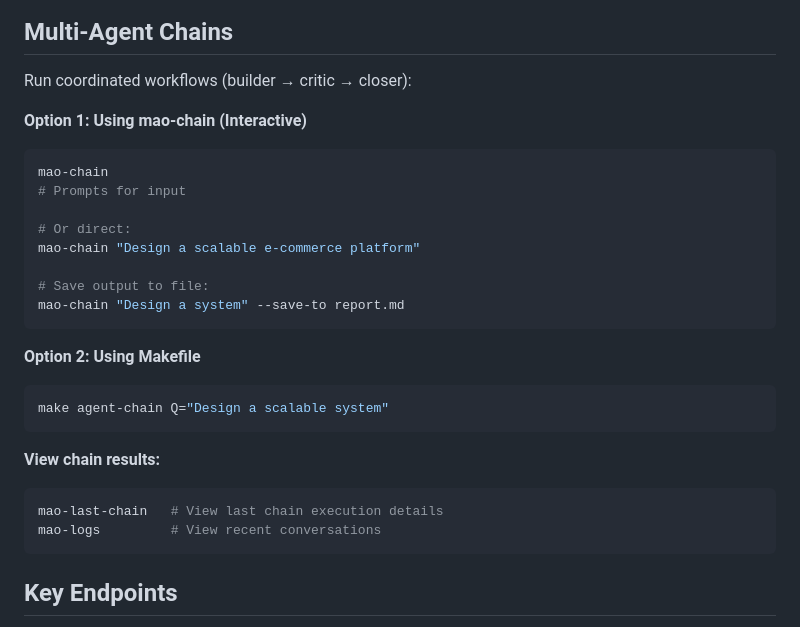
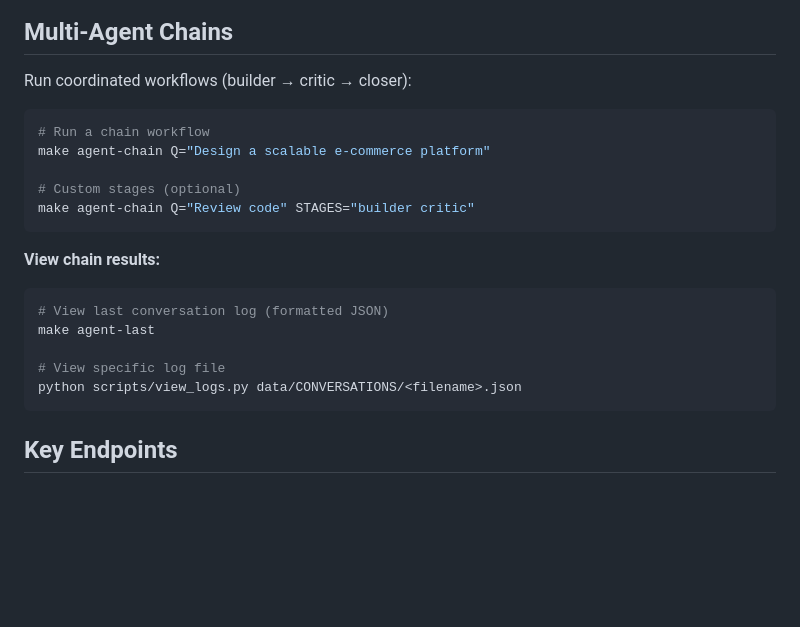
Before and after one commit to brdfb/multi-agent-orchestrator-v2, a Markdown page: QUICKSTART.md, the part around the change. GitHub-like rendering; blank space fills up the shorter version.

Commit message:
docs: Fix non-existent CLI commands in QUICKSTART.md (Bug #6)
**Problem:**
QUICKSTART.md documented non-existent CLI commands:
- mao-chain
- mao-last-chain
- mao-logs

Users copying these commands would get "command not found" errors.

**Fix:**
Replaced with actual working commands:
- make agent-chain Q="..."
- make agent-last
- python scripts/view_logs.py

**Impact:**
- Critical documentation bug fixed
- Users can now copy-paste working commands
- All documented commands tested and verified

**Testing:**
✅ make agent-chain Q="Test" - Works
✅ make agent-last - Works
✅ View logs command - Works

🤖 Generated with Claude Code
Co-Authored-By: Claude <noreply@anthropic.com>

````diff
--- a/QUICKSTART.md
+++ b/QUICKSTART.md
@@ -95,27 +95,21 @@ curl -X POST http://localhost:5050/ask \
 
 Run coordinated workflows (builder → critic → closer):
 
-**Option 1: Using mao-chain (Interactive)**
 ```bash
-mao-chain
-# Prompts for input
+# Run a chain workflow
+make agent-chain Q="Design a scalable e-commerce platform"
 
-# Or direct:
-mao-chain "Design a scalable e-commerce platform"
-
-# Save output to file:
-mao-chain "Design a system" --save-to report.md
-```
-
-**Option 2: Using Makefile**
-```bash
-make agent-chain Q="Design a scalable system"
+# Custom stages (optional)
+make agent-chain Q="Review code" STAGES="builder critic"
 ```
 
 **View chain results:**
 ```bash
-mao-last-chain   # View last chain execution details
-mao-logs         # View recent conversations
+# View last conversation log (formatted JSON)
+make agent-last
+
+# View specific log file
+python scripts/view_logs.py data/CONVERSATIONS/<filename>.json
 ```
 
 ## Key Endpoints
````
